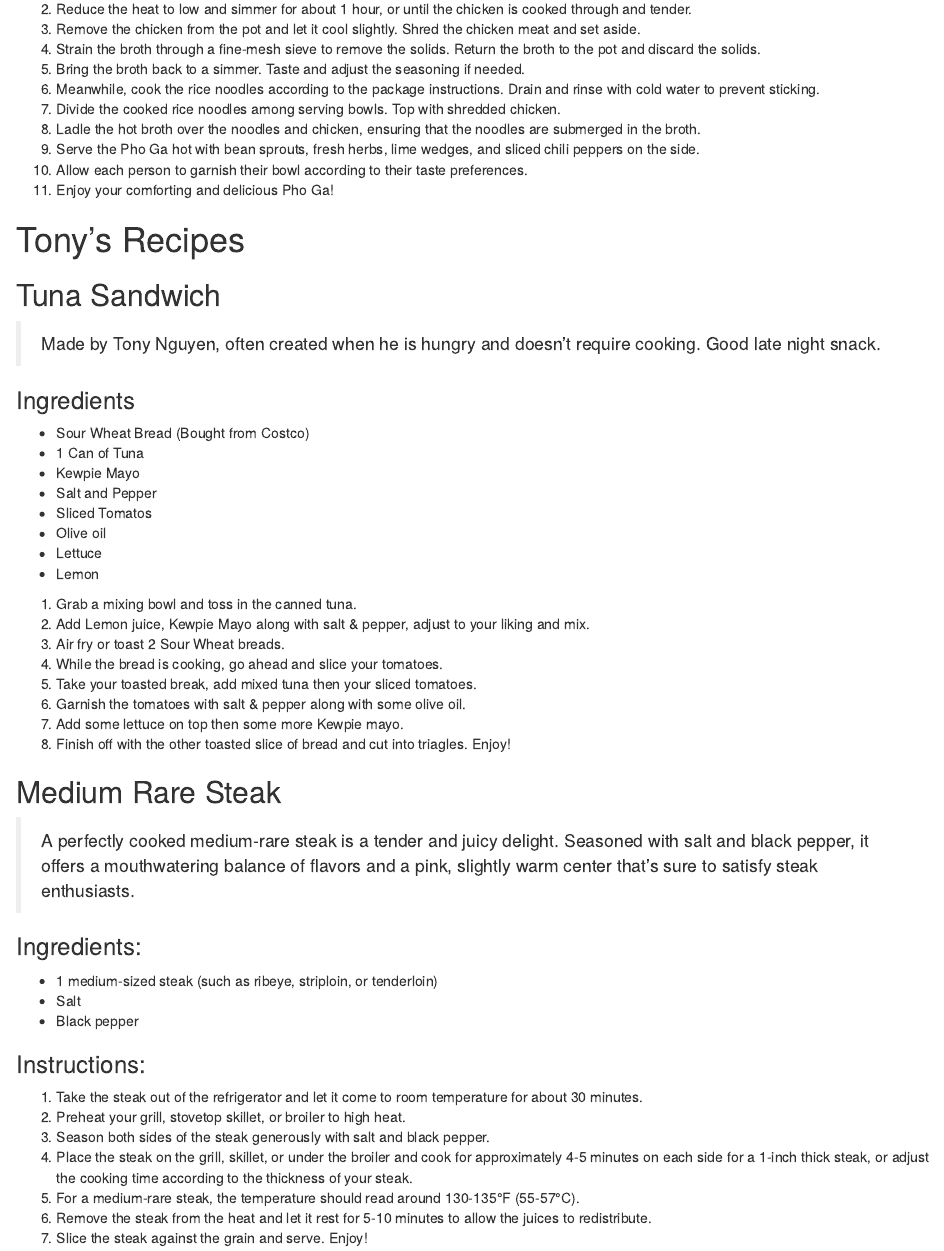
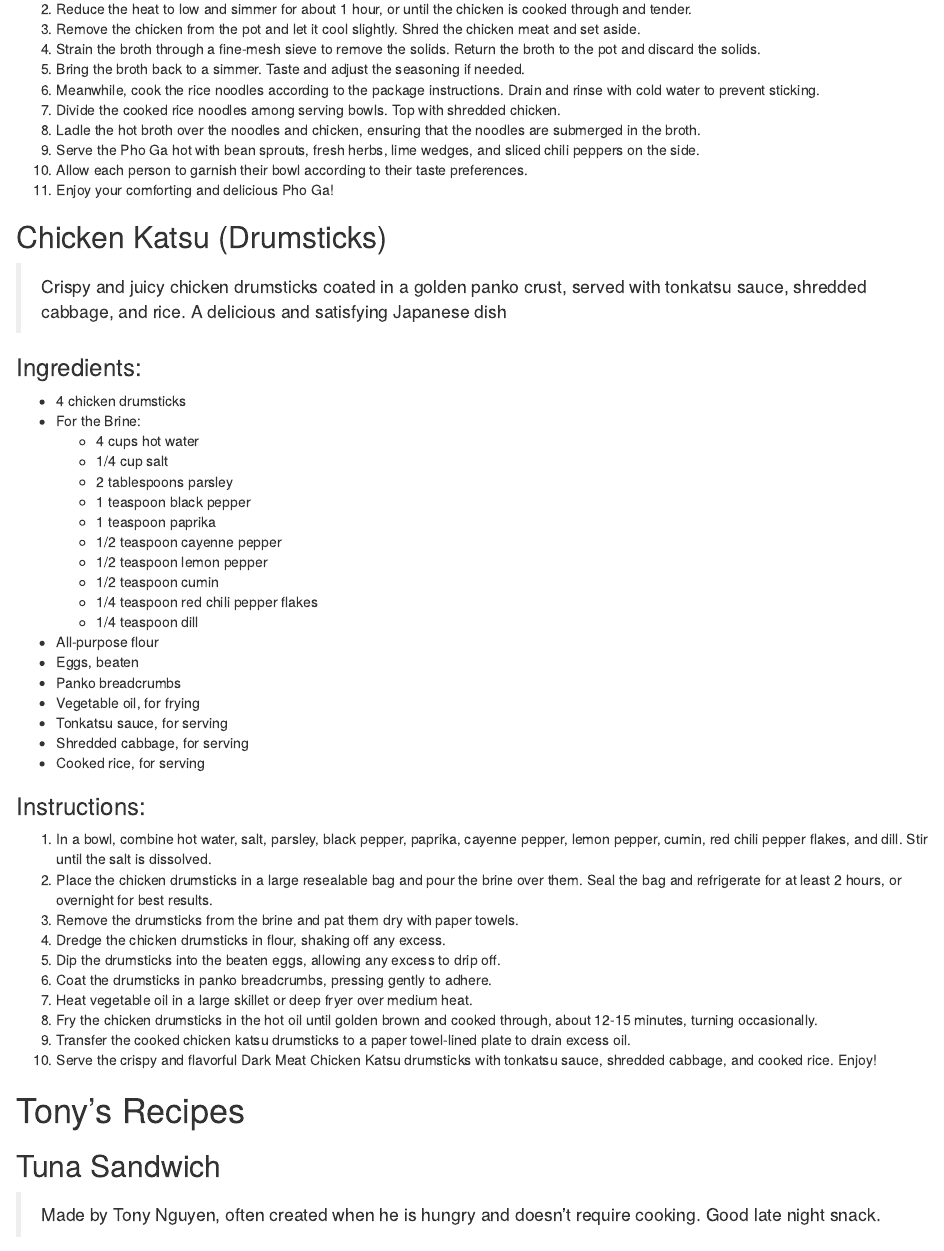
Before and after one commit to Tottitov/Recipe-Book, an R Markdown document (recipes.rmd): the page in a window 1100 px wide, from 5630 px down before the commit and from 6120 px down after it, so that both start at the same text. Rendered offline with R 4.5, knitr and Pandoc, with nearby package versions; both versions are drawn in the output format of the newer one.

```diff
--- a/recipes.rmd
+++ b/recipes.rmd
@@ -3,8 +3,10 @@
 author: Family & Friends
 date: "`r format(Sys.time(), '%d %B, %Y')`"
 output:
-  pdf_document:
+  html_document:
     toc: true
+    toc_depth: 2
+    toc_title: Table of Contents
 ---
 
 \newpage
@@ -245,6 +247,43 @@
 9. Serve the Pho Ga hot with bean sprouts, fresh herbs, lime wedges, and sliced chili peppers on the side.
 10. Allow each person to garnish their bowl according to their taste preferences.
 11. Enjoy your comforting and delicious Pho Ga!
+
+\newpage
+## Chicken Katsu (Drumsticks)
+> Crispy and juicy chicken drumsticks coated in a golden panko crust, served with tonkatsu sauce, shredded cabbage, and rice. A delicious and satisfying Japanese dish
+
+### Ingredients:
+- 4 chicken drumsticks
+- For the Brine:
+  - 4 cups hot water
+  - 1/4 cup salt
+  - 2 tablespoons parsley
+  - 1 teaspoon black pepper
+  - 1 teaspoon paprika
+  - 1/2 teaspoon cayenne pepper
+  - 1/2 teaspoon lemon pepper
+  - 1/2 teaspoon cumin
+  - 1/4 teaspoon red chili pepper flakes
+  - 1/4 teaspoon dill
+- All-purpose flour
+- Eggs, beaten
+- Panko breadcrumbs
+- Vegetable oil, for frying
+- Tonkatsu sauce, for serving
+- Shredded cabbage, for serving
+- Cooked rice, for serving
+
+### Instructions:
+1. In a bowl, combine hot water, salt, parsley, black pepper, paprika, cayenne pepper, lemon pepper, cumin, red chili pepper flakes, and dill. Stir until the salt is dissolved.
+2. Place the chicken drumsticks in a large resealable bag and pour the brine over them. Seal the bag and refrigerate for at least 2 hours, or overnight for best results.
+3. Remove the drumsticks from the brine and pat them dry with paper towels.
+4. Dredge the chicken drumsticks in flour, shaking off any excess.
+5. Dip the drumsticks into the beaten eggs, allowing any excess to drip off.
+6. Coat the drumsticks in panko breadcrumbs, pressing gently to adhere.
+7. Heat vegetable oil in a large skillet or deep fryer over medium heat.
+8. Fry the chicken drumsticks in the hot oil until golden brown and cooked through, about 12-15 minutes, turning occasionally.
+9. Transfer the cooked chicken katsu drumsticks to a paper towel-lined plate to drain excess oil.
+10. Serve the crispy and flavorful Dark Meat Chicken Katsu drumsticks with tonkatsu sauce, shredded cabbage, and cooked rice. Enjoy!
 
 \newpage
 # Tony's Recipes
```
Also changed, not shown: recipes.html (added), recipes.pdf (deleted).
